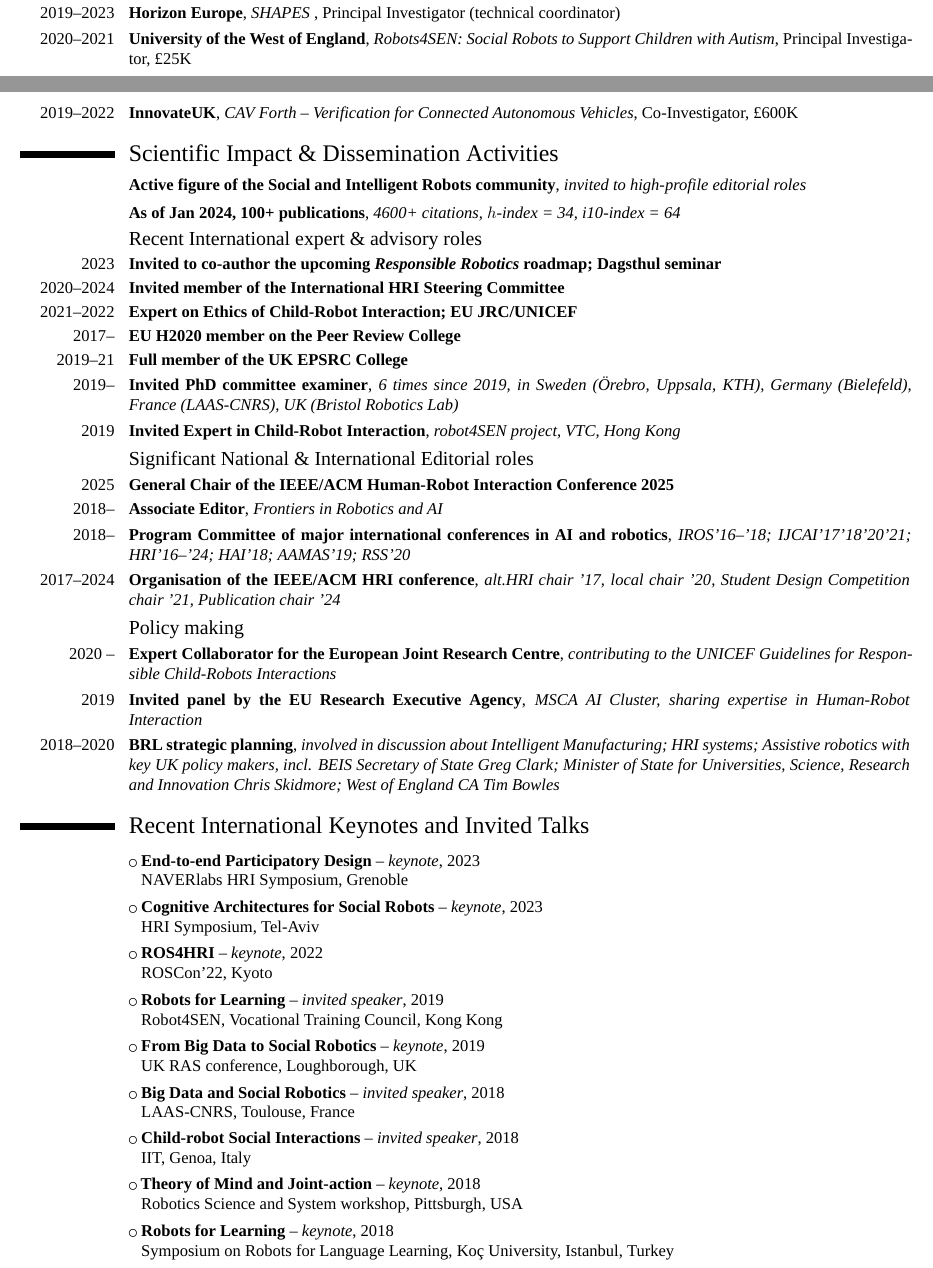
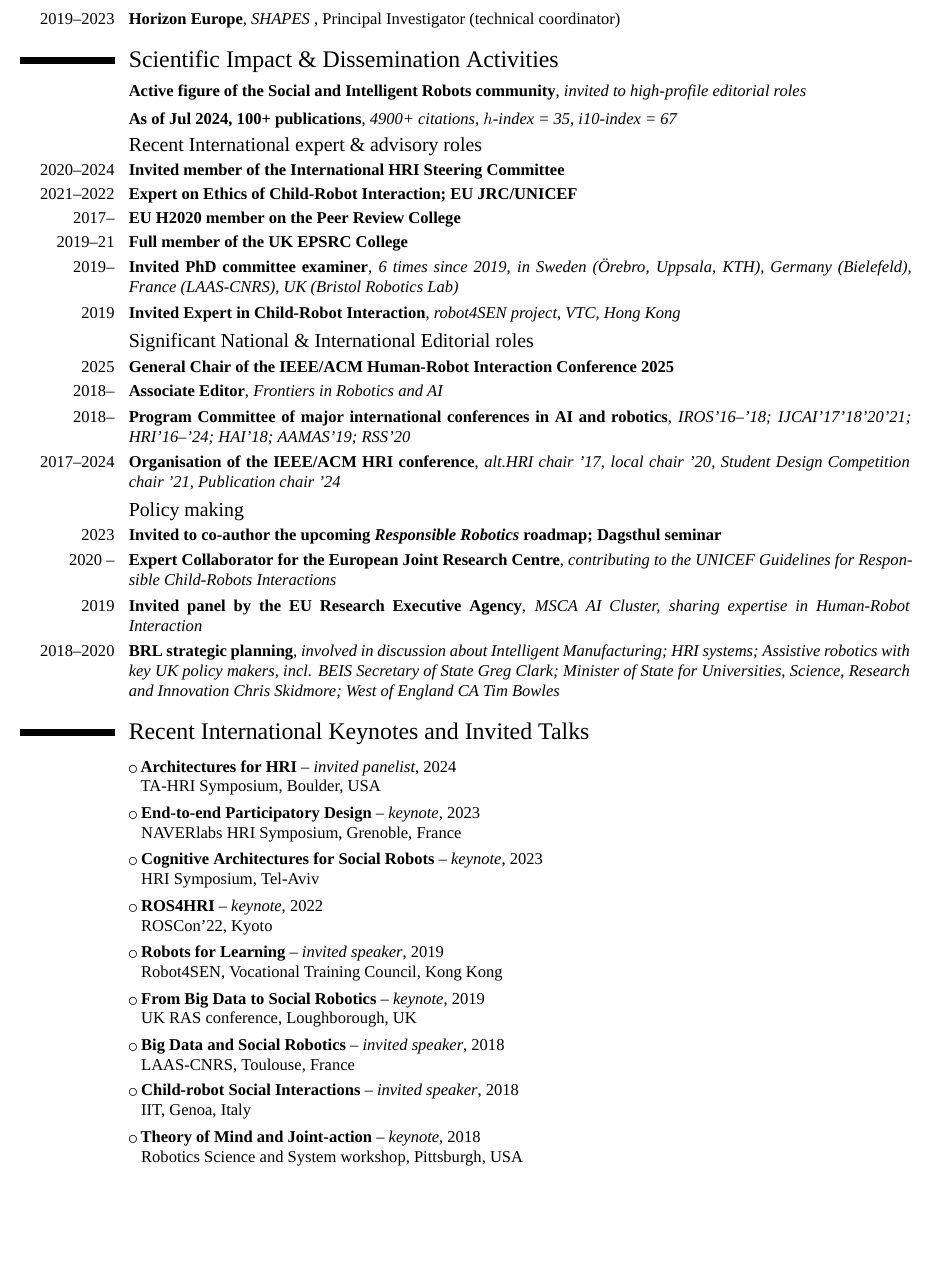
Before and after one commit to severin-lemaignan/cv, a LaTeX CV (cv.tex): two parts of pages 1 and 2 of 5 before the commit and part of page 2 of 5 after it, the two joined at a grey line, cut so that both start at the same text, the shorter picture padded with empty space. Compiled offline with XeLaTeX; a missing font is replaced by an installed copy or a similar font.

Commit message:
CV update

```diff
--- a/cv.tex
+++ b/cv.tex
@@ -95,11 +98,8 @@ of Technology / ENSAM ParisTech}{}{}{}
 \cventry{2021--2024}{Horizon Europe (DN)}{PERSEO   }{Supervisor}{}{}
 \cventry{2019--2023}{Horizon Europe}{SHAPES   }{Principal Investigator (technical coordinator)}{}{}
-\cventry{2020--2021}{University of the West of England}{Robots4SEN: Social
-Robots to Support Children with Autism}{Principal Investigator, \pounds
-25K}{}{}
-\cventry{2019--2022}{InnovateUK}{CAV Forth -- Verification for Connected Autonomous Vehicles}{Co-Investigator, \pounds 600K}{}{}
 
-
+%\cventry{2020--2021}{University of the West of England}{Robots4SEN: Social Robots to Support Children with Autism}{Principal Investigator, \pounds 25K}{}{}
+%\cventry{2019--2022}{InnovateUK}{CAV Forth -- Verification for Connected Autonomous Vehicles}{Co-Investigator, \pounds 600K}{}{}
 %\cventry{2019--2022}{[under review] EU H2020}{AIROS -- ROS for safe and robust HRI}{\newline Co-Investigator,  €4M}{}{}
 %\cventry{2019--2022}{[under review] EPSRC}{ERRO -- Error recogntion for safe HRI}{\newline Co-Investigator, \pounds 700K}{}{}
 %\cventry{2019--2022}{[under review] EPSRC}{ROBIN -- Neurofeedback and Social Robotics}{\newline Principal Investigator, \pounds 300K}{}{}
@@ -111,11 +111,10 @@ Robots to Support Children with Autism}{Principal Investigator, \pounds
 \section{Scientific Impact \& Dissemination Activities}
 
 \cventry{}{Active figure of the Social and Intelligent Robots community}{invited to high-profile editorial roles} {} {} {}
-\vspace{0.2em}\cventry{}{As of Jan 2024, 100+ publications} {4600+ citations, $h$-index = 34, i10-index = 64 } {} {} {}
+\vspace{0.2em}\cventry{}{As of Jul 2024, 100+ publications} {4900+ citations, $h$-index = 35, i10-index = 67 } {} {} {}
 
 \subsection{Recent International expert \& advisory roles}
 
-\cventry{2023} {Invited to co-author the upcoming \emph{Responsible Robotics} roadmap; Dagsthul seminar} {} {} {} {}
 \cventry{2020--2024} {Invited member of the International HRI Steering Committee} {} {} {} {}
 \cventry{2021--2022} {Expert on Ethics of Child-Robot Interaction; EU JRC/UNICEF} {} {} {} {}
 \cventry{2017--} {EU H2020 member on the Peer Review College} {} {} {} {}
@@ -141,6 +140,7 @@ chair '17, local chair '20, Student Design Competition chair '21, Publication ch
 %\cventry{2008--2009}{Steering Committee, Cognitive Sciences' Young Researchers Conference 2009}{} {} {} {}
 
 \subsection{Policy making}
+\cventry{2023} {Invited to co-author the upcoming \emph{Responsible Robotics} roadmap; Dagsthul seminar} {} {} {} {}
 \cventry{2020 --}{Expert Collaborator for the European Joint Research
 Centre}{contributing to the UNICEF Guidelines for Responsible Child-Robots
 Interactions} {} {} {}
@@ -156,7 +156,8 @@ West of England CA Tim Bowles} {} {} {}
 %%%%%%%%%%%%%%%%%%%%%%%%%%%%%%%%%%%%%%%%%%%%%%%%%%%%%%%%%%%%%%%%%%%%%%%%%%%%%%%%%%%%%%%%%%%%%%%%%%%%%%%%%%%%%%%%
 \section{Recent International Keynotes and Invited Talks}
 
-\vspace{0.2em}\cvlistitem{\textbf{End-to-end Participatory Design} -- \textit{keynote}, 2023\\ NAVERlabs HRI Symposium, Grenoble}
+\vspace{0.2em}\cvlistitem{\textbf{Architectures for HRI} -- \textit{invited panelist}, 2024\\ TA-HRI Symposium, Boulder, USA}
+\vspace{0.2em}\cvlistitem{\textbf{End-to-end Participatory Design} -- \textit{keynote}, 2023\\ NAVERlabs HRI Symposium, Grenoble, France}
 \vspace{0.2em}\cvlistitem{\textbf{Cognitive Architectures for Social Robots} -- \textit{keynote}, 2023\\ HRI Symposium, Tel-Aviv}
 \vspace{0.2em}\cvlistitem{\textbf{ROS4HRI} -- \textit{keynote}, 2022\\ ROSCon'22, Kyoto}
 \vspace{0.2em}\cvlistitem{\textbf{Robots for Learning} -- \textit{invited speaker}, 2019\\ Robot4SEN,  Vocational Training Council, Kong Kong}
@@ -166,7 +167,7 @@ West of England CA Tim Bowles} {} {} {}
 \vspace{0.2em}\cvlistitem{\textbf{Theory of Mind and Joint-action} -- \textit{keynote}, 2018\\ Robotics Science and System workshop, Pittsburgh, USA}
 %\vspace{0.2em}\cvlistitem{\textbf{Immersive Technologies for Safe Driverless Vehicles} -- \textit{invited speaker}, 2018\\ South West Creative Technology Network, Bristol, UK}
 %\vspace{0.2em}\cvlistitem{\textbf{Human-Robot interaction in the context of safe driverless vehicles} -- \textit{invited speaker}, 2018\\ HRI Symposium, Stanford University, Stanford, USA}
-\vspace{0.2em}\cvlistitem{\textbf{Robots for Learning} -- \textit{keynote}, 2018\\ Symposium on Robots for Language Learning,  Koç University, Istanbul, Turkey}
+%\vspace{0.2em}\cvlistitem{\textbf{Robots for Learning} -- \textit{keynote}, 2018\\ Symposium on Robots for Language Learning,  Koç University, Istanbul, Turkey}
 
 
 \newpage
@@ -288,12 +289,13 @@ Sciences}{including coordination of the \textit{EUROBOT} Robotic Competition
 %%%%%%%%%%%%%%%%%%%%%%%%%%%%%%%%%%%%%%%%%%%%%%%%%%%%%%%%%%%%%%%%%%%%%%%%%%%%%%%%%%%%%%%%%%%%%%%%%%%%%%%%%%%%%%%%
 \section{Selected publications}
 
-\cvline{}{As of Jan 2024, 100+ publications, 4600+ citations, $h$-index = 34, i10-index = 64 \emph{\scriptsize(Google Scholar)}.\newline
+\cvline{}{As of Jul 2024, 100+ publications, 4900+ citations, $h$-index = 35, i10-index = 67 \emph{\scriptsize(Google Scholar)}.\newline
 \emph{\href{https://academia.skadge.org/publications}{$\rightarrow$ Link to complete list of
 publications, workshops and seminars}}.}
 
 \subsection{Selected International peer-reviewed journals}
 
+%\vspace{0.2em}\cvlistitem{Lemaignan, S., Andriella, A., Ferrini, L., Juricic, L., Mohamed, Y., Ros, R. \\ \textbf{Social Embeddings: Concept and Initial Investigation}, \\ \textit{Open Research Europe} 2024. DOI:~\texttt{\href{https://doi.org/10.12688/openreseurope.17296.1}{10.12688/openreseurope.17296.1}}.}
 \vspace{0.2em}\cvlistitem{Lemaignan, S., Newbutt, N., Rice, L., Daly, J., \\ \textbf{“It’s Important to Think of Pepper as a Teaching Aid or Resource External to the Classroom”: A Social Robot in a School for Autistic Children}, \\ \textit{International Journal of Social Robotics} 2022. DOI:~\texttt{\href{https://doi.org/10.1007/s12369-022-00928-4}{10.1007/s12369-022-00928-4}}.}
 \vspace{0.2em}\cvlistitem{Winkle, K., Senft E., Lemaignan, S., \\ \textbf{LEADOR: A Method for End-To-End Participatory Design of Autonomous Social Robots}, \\ \textit{FrontiersIn AI and Robotics} 2021. DOI:~\texttt{\href{https://doi.org/10.3389/frobt.2021.704119}{10.3389/frobt.2021.704119}}.}
 \vspace{0.2em}\cvlistitem{Wallbridge, C., Smith, A., Giuliani, M., Melhuish, C., Belpaeme, T., Lemaignan, S., \\ \textbf{The Effectiveness of Dynamically Processed Incremental Descriptions in Human Robot Interaction}, \\ \textit{ACM Transactions on Human-Robot Interaction} 2021. DOI:~\texttt{\href{https://doi.org/10.1145/3481628}{10.1145/3481628}}.}
```
Also changed, not shown: cv.tex (21 more changed lines).
